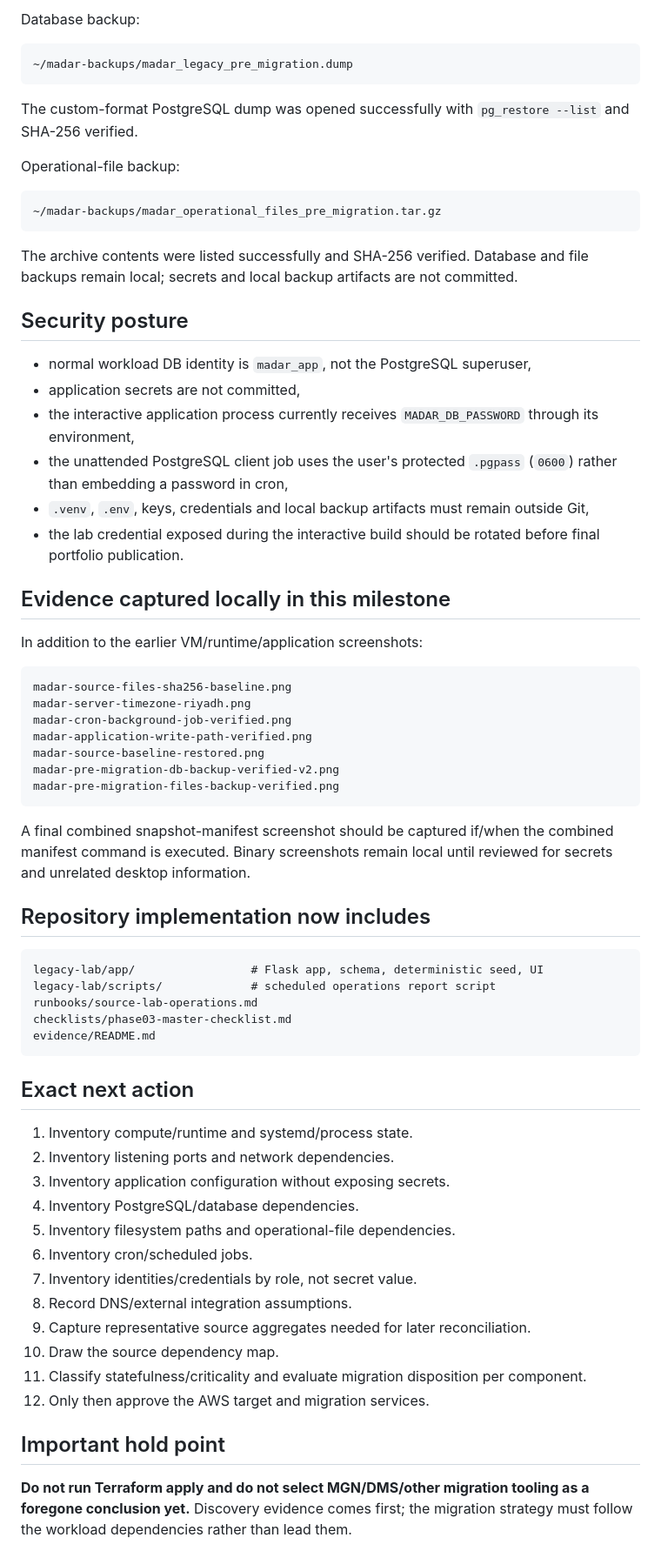
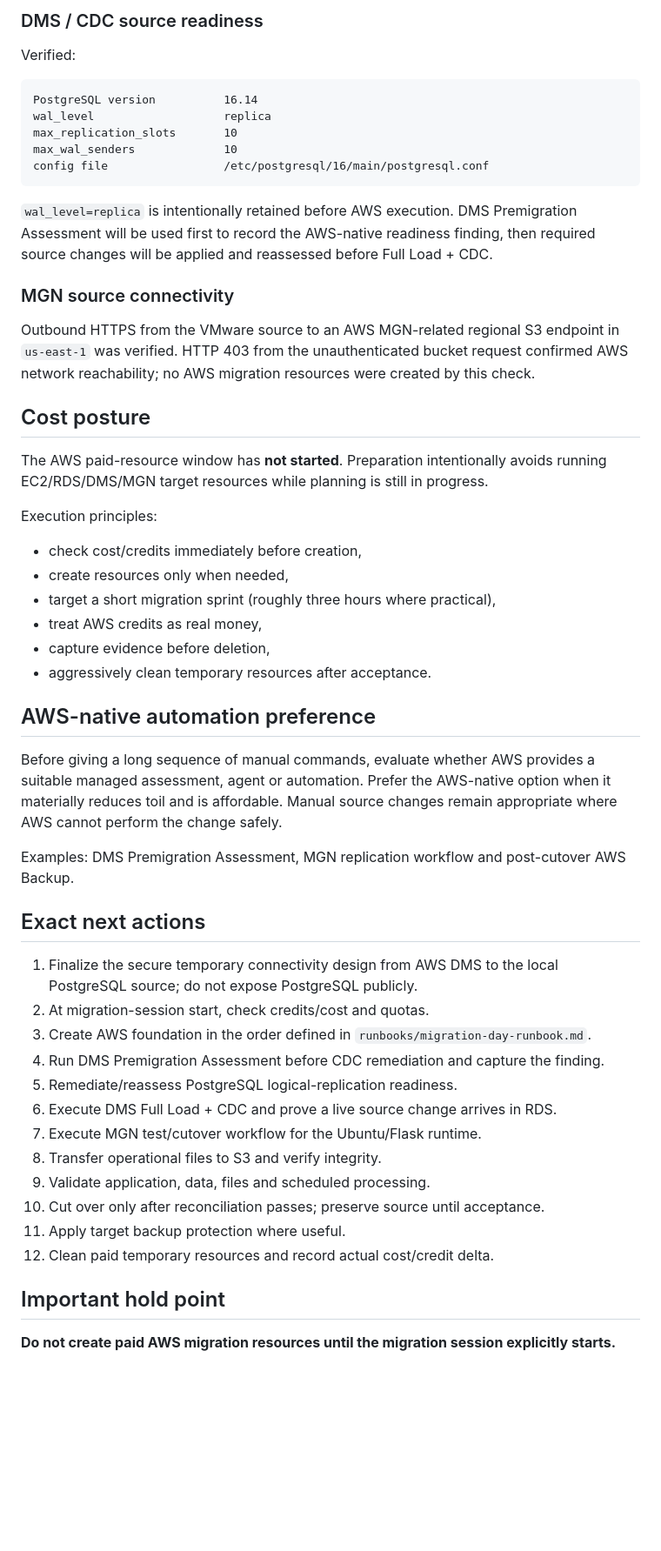
Before and after one commit to EngMohammedBashir/MADAR-legacy-migration-data-center-exit, a Markdown page: CURRENT-STATE.md, the part around one of its changes. Shown at 87% size. Drawn GitHub-style; blank space fills up the shorter version.

Commit message:
docs: advance current state to migration readiness

````diff
--- a/CURRENT-STATE.md
+++ b/CURRENT-STATE.md
@@ -62,71 +75,57 @@ After evidence capture, the deterministic seed was rerun. The migration baseline
 
-Database backup:
+### DMS / CDC source readiness
+
+Verified:
 
 ```text
-~/madar-backups/madar_legacy_pre_migration.dump
+PostgreSQL version          16.14
+wal_level                   replica
+max_replication_slots       10
+max_wal_senders             10
+config file                 /etc/postgresql/16/main/postgresql.conf
 ```
 
-The custom-format PostgreSQL dump was opened successfully with `pg_restore --list` and SHA-256 verified.
+`wal_level=replica` is intentionally retained before AWS execution. DMS Premigration Assessment will be used first to record the AWS-native readiness finding, then required source changes will be applied and reassessed before Full Load + CDC.
 
-Operational-file backup:
+### MGN source connectivity
 
-```text
-~/madar-backups/madar_operational_files_pre_migration.tar.gz
-```
+Outbound HTTPS from the VMware source to an AWS MGN-related regional S3 endpoint in `us-east-1` was verified. HTTP 403 from the unauthenticated bucket request confirmed AWS network reachability; no AWS migration resources were created by this check.
 
-The archive contents were listed successfully and SHA-256 verified. Database and file backups remain local; secrets and local backup artifacts are not committed.
+## Cost posture
 
-## Security posture
+The AWS paid-resource window has **not started**. Preparation intentionally avoids running EC2/RDS/DMS/MGN target resources while planning is still in progress.
 
-- normal workload DB identity is `madar_app`, not the PostgreSQL superuser,
-- application secrets are not committed,
-- the interactive application process currently receives `MADAR_DB_PASSWORD` through its environment,
-- the unattended PostgreSQL client job uses the user's protected `.pgpass` (`0600`) rather than embedding a password in cron,
-- `.venv`, `.env`, keys, credentials and local backup artifacts must remain outside Git,
-- the lab credential exposed during the interactive build should be rotated before final portfolio publication.
+Execution principles:
 
-## Evidence captured locally in this milestone
+- check cost/credits immediately before creation,
+- create resources only when needed,
+- target a short migration sprint (roughly three hours where practical),
+- treat AWS credits as real money,
+- capture evidence before deletion,
+- aggressively clean temporary resources after acceptance.
 
-In addition to the earlier VM/runtime/application screenshots:
+## AWS-native automation preference
 
-```text
-madar-source-files-sha256-baseline.png
-madar-server-timezone-riyadh.png
-madar-cron-background-job-verified.png
-madar-application-write-path-verified.png
-madar-source-baseline-restored.png
-madar-pre-migration-db-backup-verified-v2.png
-madar-pre-migration-files-backup-verified.png
-```
+Before giving a long sequence of manual commands, evaluate whether AWS provides a suitable managed assessment, agent or automation. Prefer the AWS-native option when it materially reduces toil and is affordable. Manual source changes remain appropriate where AWS cannot perform the change safely.
 
-A final combined snapshot-manifest screenshot should be captured if/when the combined manifest command is executed. Binary screenshots remain local until reviewed for secrets and unrelated desktop information.
+Examples: DMS Premigration Assessment, MGN replication workflow and post-cutover AWS Backup.
 
-## Repository implementation now includes
+## Exact next actions
 
-```text
-legacy-lab/app/                 # Flask app, schema, deterministic seed, UI
-legacy-lab/scripts/             # scheduled operations report script
-runbooks/source-lab-operations.md
-checklists/phase03-master-checklist.md
-evidence/README.md
-```
-
-## Exact next action
-
-1. Inventory compute/runtime and systemd/process state.
-2. Inventory listening ports and network dependencies.
-3. Inventory application configuration without exposing secrets.
-4. Inventory PostgreSQL/database dependencies.
-5. Inventory filesystem paths and operational-file dependencies.
-6. Inventory cron/scheduled jobs.
-7. Inventory identities/credentials by role, not secret value.
-8. Record DNS/external integration assumptions.
-9. Capture representative source aggregates needed for later reconciliation.
-10. Draw the source dependency map.
-11. Classify statefulness/criticality and evaluate migration disposition per component.
-12. Only then approve the AWS target and migration services.
+1. Finalize the secure temporary connectivity design from AWS DMS to the local PostgreSQL source; do not expose PostgreSQL publicly.
+2. At migration-session start, check credits/cost and quotas.
+3. Create AWS foundation in the order defined in `runbooks/migration-day-runbook.md`.
+4. Run DMS Premigration Assessment before CDC remediation and capture the finding.
+5. Remediate/reassess PostgreSQL logical-replication readiness.
+6. Execute DMS Full Load + CDC and prove a live source change arrives in RDS.
+7. Execute MGN test/cutover workflow for the Ubuntu/Flask runtime.
+8. Transfer operational files to S3 and verify integrity.
+9. Validate application, data, files and scheduled processing.
+10. Cut over only after reconciliation passes; preserve source until acceptance.
+11. Apply target backup protection where useful.
+12. Clean paid temporary resources and record actual cost/credit delta.
 
 ## Important hold point
 
-**Do not run Terraform apply and do not select MGN/DMS/other migration tooling as a foregone conclusion yet.** Discovery evidence comes first; the migration strategy must follow the workload dependencies rather than lead them.
+**Do not create paid AWS migration resources until the migration session explicitly starts.**
 
````
Also changed, not shown: other parts of CURRENT-STATE.md (+45 -47 lines).
